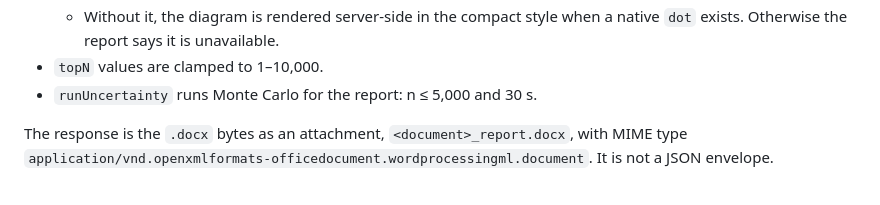
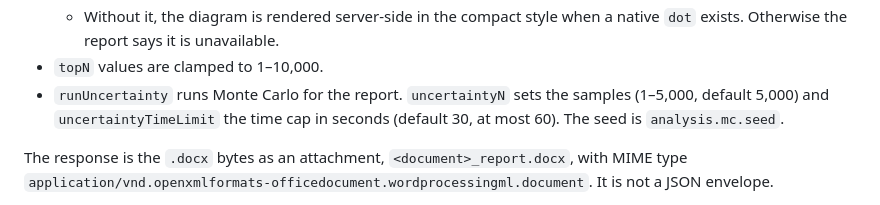
Before and after one commit to Gertrud-Violett/FTA_Editor, a Markdown page: docs/API_REFERENCE.md, the part around the change. Rendered like a GitHub page.

```diff
--- a/docs/API_REFERENCE.md
+++ b/docs/API_REFERENCE.md
@@ -334,7 +334,9 @@ Body (every key optional):
   - Without it, the diagram is rendered server-side in the compact style when
     a native `dot` exists. Otherwise the report says it is unavailable.
 - `topN` values are clamped to 1–10,000.
-- `runUncertainty` runs Monte Carlo for the report: n ≤ 5,000 and 30 s.
+- `runUncertainty` runs Monte Carlo for the report. `uncertaintyN` sets the
+  samples (1–5,000, default 5,000) and `uncertaintyTimeLimit` the time cap in
+  seconds (default 30, at most 60). The seed is `analysis.mc.seed`.
 
 The response is the `.docx` bytes as an attachment, `<document>_report.docx`,
 with MIME type
```
Also changed, not shown: CHANGELOG.md (+20 -0 lines), docs/USER_GUIDE.md (+3 -3 lines).
